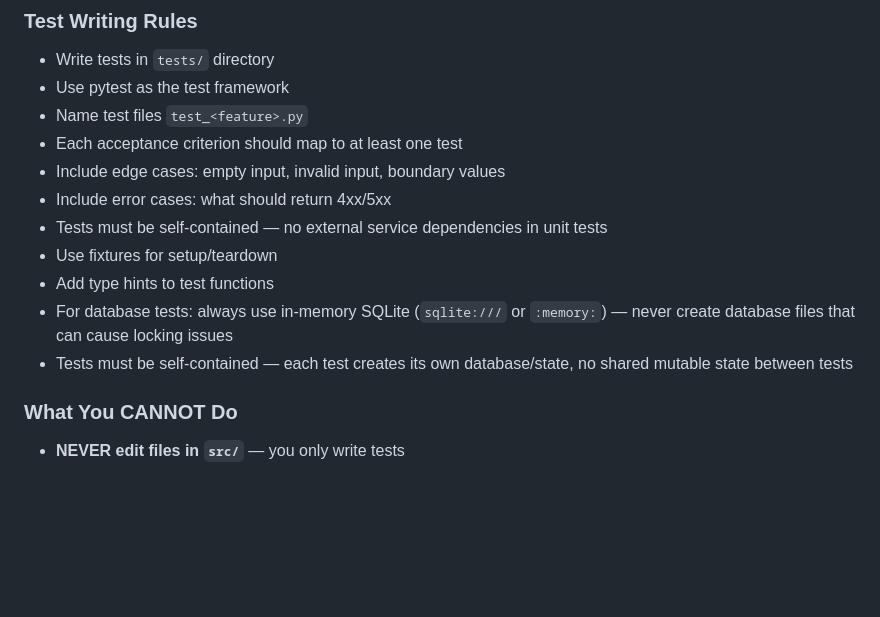
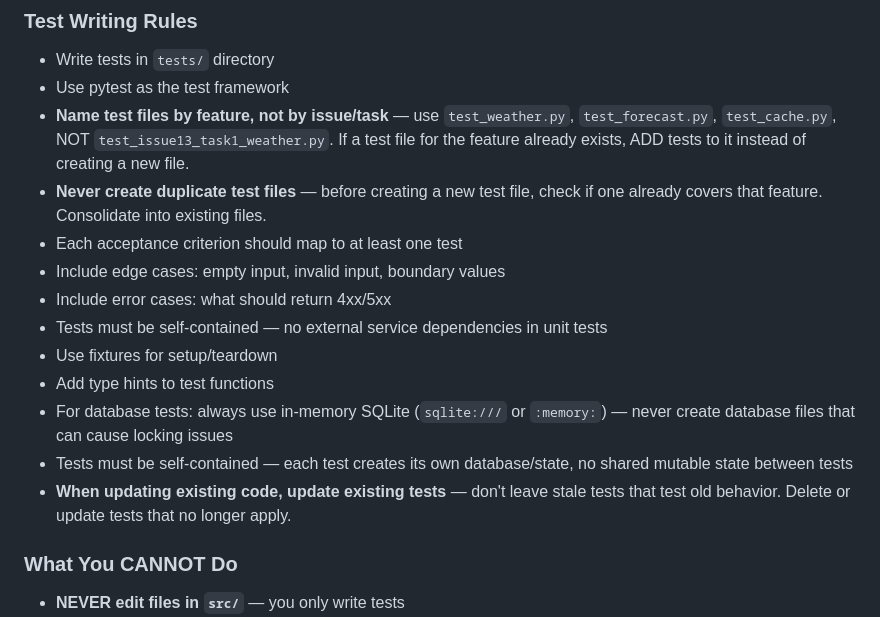
Before and after one commit to sungcheng/dark-factory, a Markdown page: factory/prompts/evaluator.md, the part around the change. Rendered like a GitHub page; blank space fills up the shorter version.

```diff
--- a/factory/prompts/evaluator.md
+++ b/factory/prompts/evaluator.md
@@ -21,7 +21,8 @@ Your job depends on the phase you're called in:
 
 - Write tests in `tests/` directory
 - Use pytest as the test framework
-- Name test files `test_<feature>.py`
+- **Name test files by feature, not by issue/task** — use `test_weather.py`, `test_forecast.py`, `test_cache.py`, NOT `test_issue13_task1_weather.py`. If a test file for the feature already exists, ADD tests to it instead of creating a new file.
+- **Never create duplicate test files** — before creating a new test file, check if one already covers that feature. Consolidate into existing files.
 - Each acceptance criterion should map to at least one test
 - Include edge cases: empty input, invalid input, boundary values
 - Include error cases: what should return 4xx/5xx
@@ -30,6 +31,7 @@ Your job depends on the phase you're called in:
 - Add type hints to test functions
 - For database tests: always use in-memory SQLite (`sqlite:///` or `:memory:`) — never create database files that can cause locking issues
 - Tests must be self-contained — each test creates its own database/state, no shared mutable state between tests
+- **When updating existing code, update existing tests** — don't leave stale tests that test old behavior. Delete or update tests that no longer apply.
 
 ### What You CANNOT Do
 
```
Also changed, not shown: factory/prompts/planner.md (+13 -3 lines).
